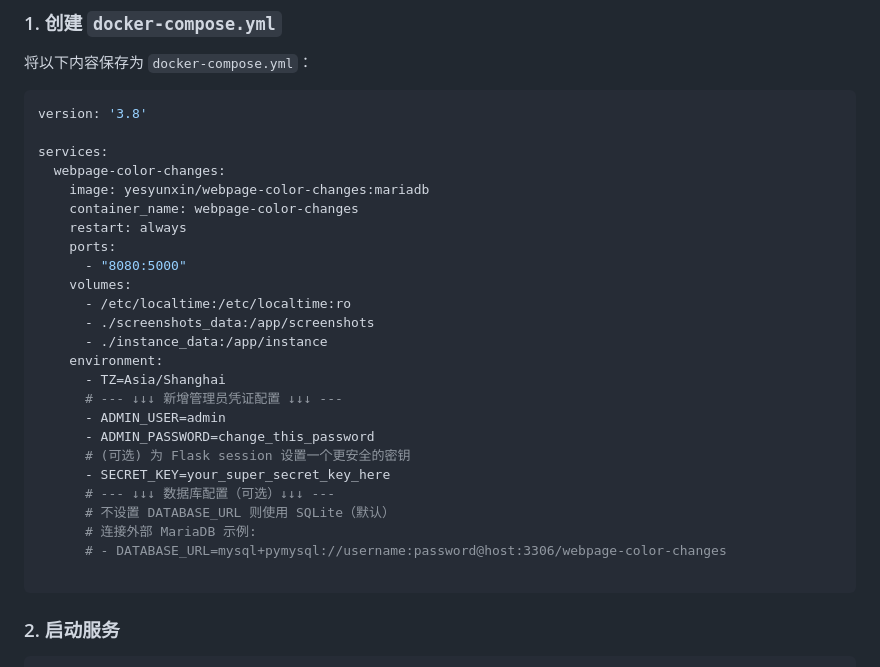
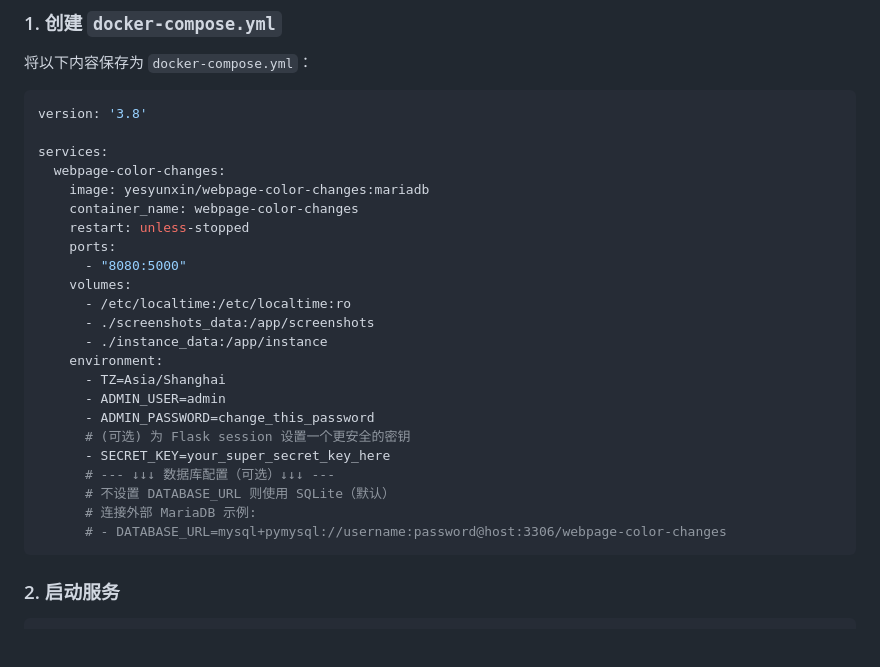
Before and after one commit to workerspages/webpage-color-changes, a Markdown page: README.md, the part around the change. Rendered like a GitHub page; blank space fills up the shorter version.

````diff
--- a/README.md
+++ b/README.md
@@ -36,7 +36,7 @@ services:
   webpage-color-changes:
     image: yesyunxin/webpage-color-changes:mariadb
     container_name: webpage-color-changes
-    restart: always
+    restart: unless-stopped
     ports:
       - "8080:5000"
     volumes:
@@ -45,7 +45,6 @@ services:
       - ./instance_data:/app/instance
     environment:
       - TZ=Asia/Shanghai
-      # --- ↓↓↓ 新增管理员凭证配置 ↓↓↓ ---
       - ADMIN_USER=admin
       - ADMIN_PASSWORD=change_this_password
       # (可选) 为 Flask session 设置一个更安全的密钥
@@ -54,7 +53,6 @@ services:
       # 不设置 DATABASE_URL 则使用 SQLite（默认）
       # 连接外部 MariaDB 示例:
       # - DATABASE_URL=mysql+pymysql://username:password@host:3306/webpage-color-changes
-
 ```
 
 ### 2. 启动服务
````
